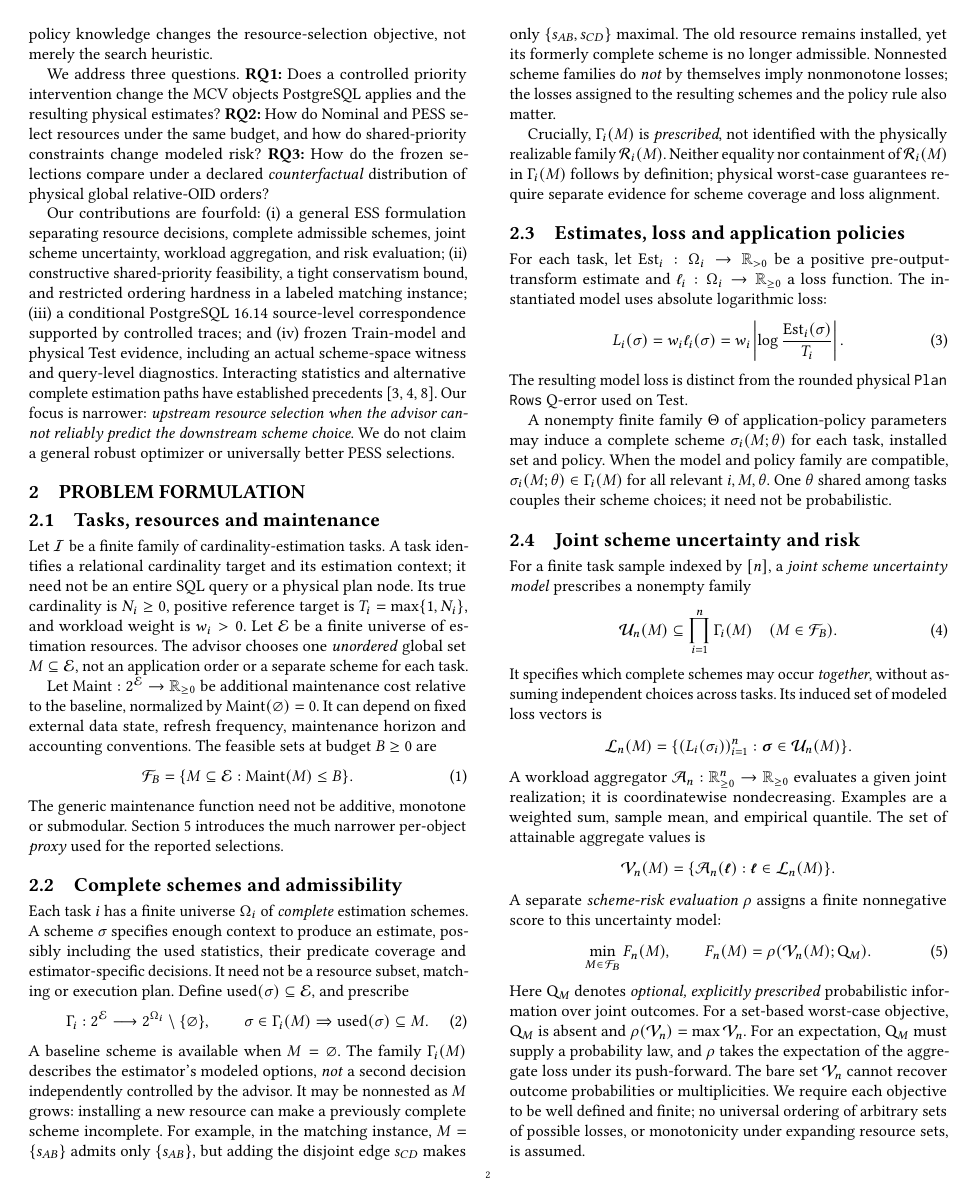
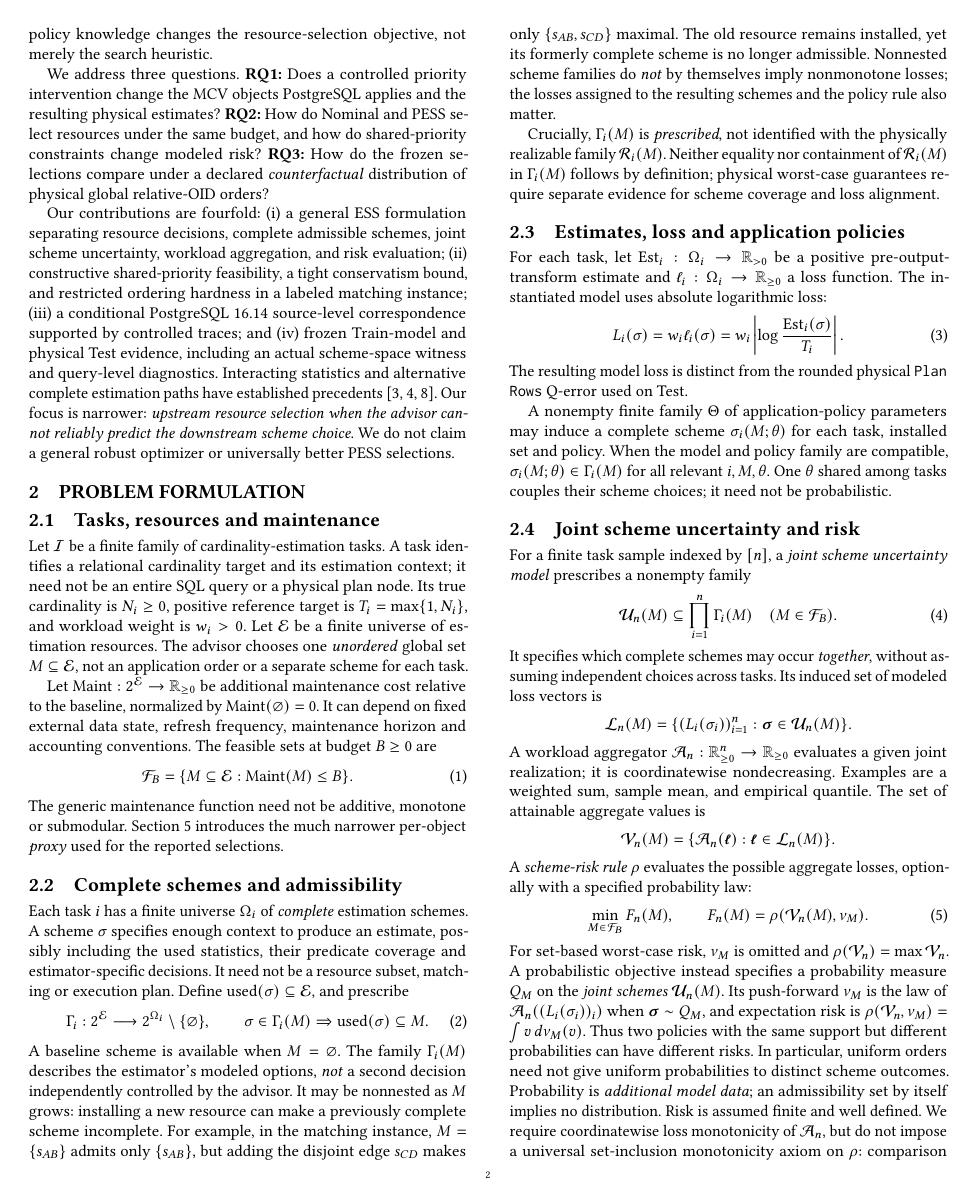
Before and after one commit to 1951123/ess-research, a LaTeX paper (paper/main.tex): page 2 of 10. Compiled offline with pdfLaTeX.

Commit message:
paper: rigorously type stochastic risk inputs and remove duplicated objectives narrative

```diff
--- a/paper/main.tex
+++ b/paper/main.tex
@@ -274,20 +274,10 @@ aggregate values is
 \{\mathcal A_n(\boldsymbol\ell):
 \boldsymbol\ell\in\mathcal L_n(M)\}.
 \]
-A separate \emph{scheme-risk evaluation} $\rho$ assigns a finite
-nonnegative score to this uncertainty model:
+A \emph{scheme-risk rule} $\rho$ evaluates the possible
+aggregate losses, optionally with a specified probability law:
 \begin{equation}
 \label{eq:unified-ess}
 \min_{M\in\mathcal F_B} F_n(M),\qquad
-F_n(M)=\rho(\mathcal V_n(M);\mathsf Q_M).
+F_n(M)=\rho(\mathcal V_n(M),\nu_M).
 \end{equation}
-Here $\mathsf Q_M$ denotes \emph{optional, explicitly prescribed}
-probabilistic information over joint outcomes. For a set-based
-worst-case objective, $\mathsf Q_M$ is absent and
-$\rho(\mathcal V_n)=\max\mathcal V_n$. For an expectation,
-$\mathsf Q_M$ must supply a probability law, and $\rho$ takes
-the expectation of the aggregate loss under its push-forward.
-The bare set $\mathcal V_n$ cannot recover outcome probabilities
-or multiplicities. We require each objective to be well defined
-and finite; no universal ordering of arbitrary sets of possible
-losses, or monotonicity under expanding resource sets, is assumed.
@@ -300,2 +284,20 @@ $\Theta$ and compatible mappings $\sigma_i(M;\theta)$ give
-\mathcal U_n^{\rm shared}(M)=
-\{(\sigma_i(M;\theta))_{i=1}^n:\theta\in\Theta\};
+For set-based worst-case risk, $\nu_M$ is omitted and
+$\rho(\mathcal V_n)=\max\mathcal V_n$.
+A probabilistic objective instead specifies a probability
+measure $Q_M$ on the \emph{joint schemes}
+$\mathcal U_n(M)$. Its push-forward $\nu_M$ is the law of
+$\mathcal A_n((L_i(\sigma_i))_i)$ when
+$\boldsymbol\sigma\sim Q_M$, and expectation risk is
+$\rho(\mathcal V_n,\nu_M)=\int v\,d\nu_M(v)$.
+Thus two policies with the same support but different
+probabilities can have different risks. In particular,
+uniform orders need not give uniform probabilities to
+distinct scheme outcomes. Probability is \emph{additional
+model data}; an admissibility set by itself implies no
+distribution. Risk is assumed finite and well defined.
+We require coordinatewise loss monotonicity of
+$\mathcal A_n$, but do not impose a universal set-inclusion
+monotonicity axiom on $\rho$: comparison of different
+probability laws needs an explicitly chosen order or coupling.
+
+For additive aggregation, the next subsection spells out
```
Also changed, not shown: paper/main.tex (29 more changed lines).
